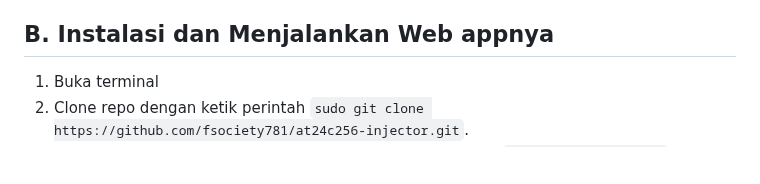
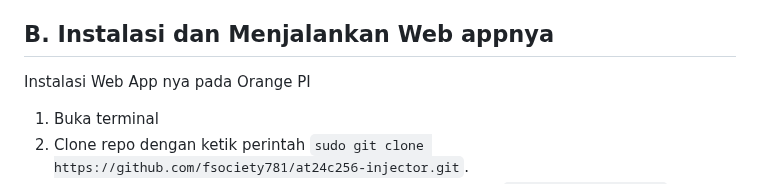
Before and after one commit to fsociety781/at24c256-injector, a Markdown page: README.md, the part around one of its changes. Rendered like a GitHub page; blank space fills up the shorter version.

````diff
--- a/README.md
+++ b/README.md
@@ -50,6 +50,8 @@ Setup terlebih dahulu orangepi nya agar bisa menjalankan Web App ini.
 
 ## B. Instalasi dan Menjalankan Web appnya
 
+Instalasi Web App nya pada Orange PI
+
 1.    Buka terminal
 2.    Clone repo dengan ketik perintah ```sudo git clone https://github.com/fsociety781/at24c256-injector.git```.
 3.    Masuk ke folder direktorinya Web app nya ketikan perintah ```cd at24c256-injector```.
````
Also changed, not shown: other parts of README.md (+4 -4 lines).
